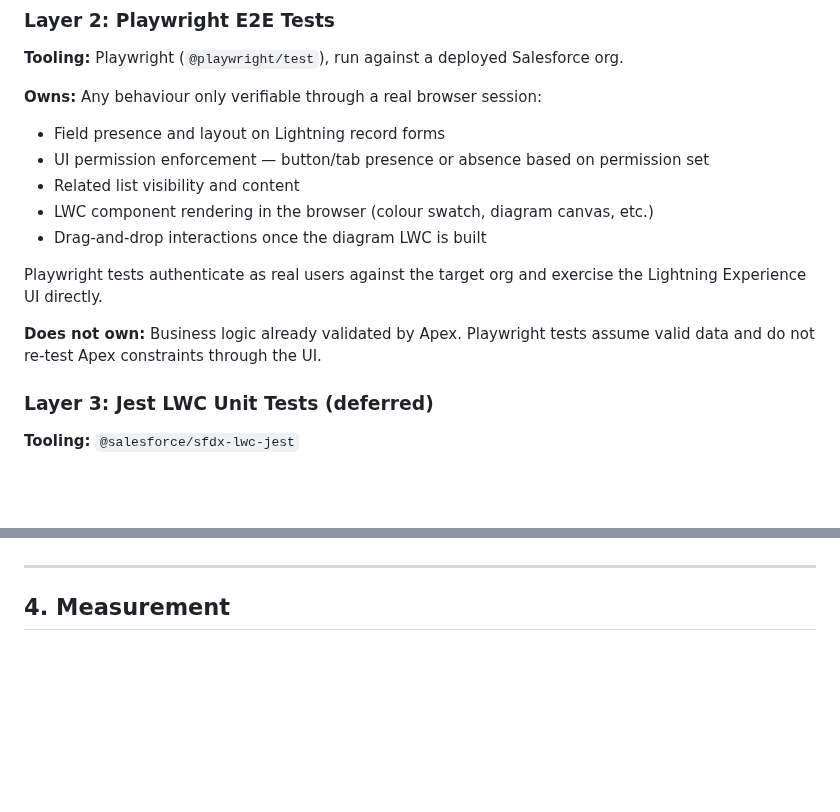
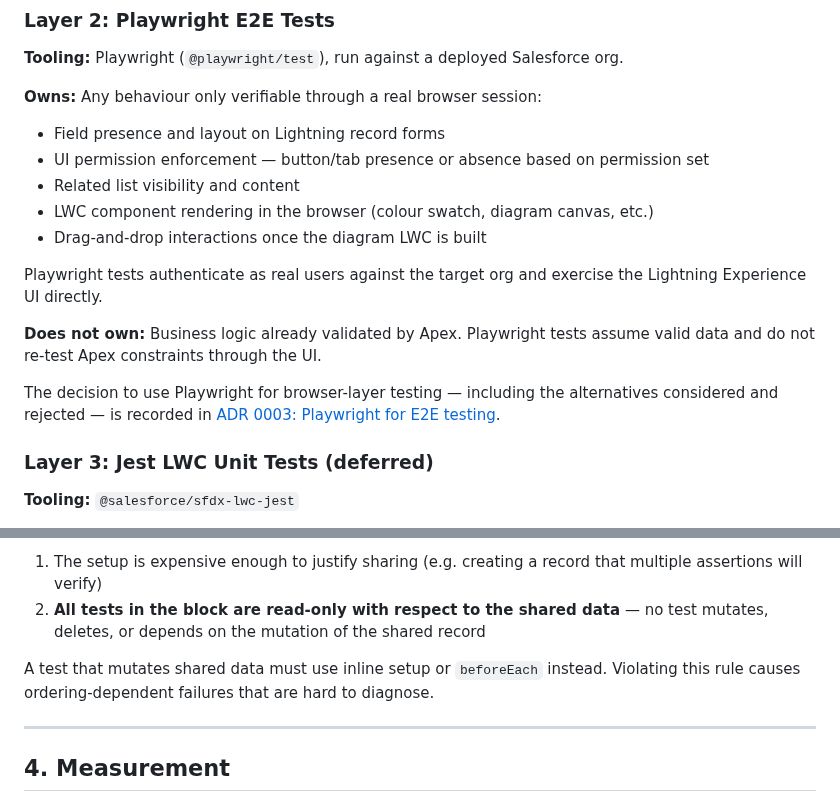
Before and after one commit to deniskrizanovic/sf_businesscapability, a Markdown page: docs/design/08-quality-plan.md, 2 parts joined by grey strips. GitHub-like rendering; blank space fills up the shorter version.

```diff
--- a/docs/design/08-quality-plan.md
+++ b/docs/design/08-quality-plan.md
@@ -162,6 +164,7 @@ for the same would be fragile and redundant.
 **Tooling:** Playwright (`@playwright/test`), run against a deployed Salesforce org.
 
 **Owns:** Any behaviour only verifiable through a real browser session:
+
 - Field presence and layout on Lightning record forms
 - UI permission enforcement — button/tab presence or absence based on permission set
 - Related list visibility and content
@@ -173,6 +176,8 @@ Lightning Experience UI directly.
 
 **Does not own:** Business logic already validated by Apex. Playwright tests assume
 valid data and do not re-test Apex constraints through the UI.
+
+The decision to use Playwright for browser-layer testing — including the alternatives considered and rejected — is recorded in [ADR 0003: Playwright for E2E testing](file:///Users/dkrizanovic/projects/businesscapabilitymap/docs/adr/0003-playwright-e2e-testing.md).
 
 ### Layer 3: Jest LWC Unit Tests (deferred)
 
@@ -203,5 +270,13 @@ authentication, data management, and `playwright.config.ts` walkthrough.
+1. The setup is expensive enough to justify sharing (e.g. creating a record that
+   multiple assertions will verify)
+2. **All tests in the block are read-only with respect to the shared data** — no
+   test mutates, deletes, or depends on the mutation of the shared record
+
+A test that mutates shared data must use inline setup or `beforeEach` instead.
+Violating this rule causes ordering-dependent failures that are hard to diagnose.
 
 ---
+
 
 ## 4. Measurement
 
```
Also changed, not shown: other parts of docs/design/08-quality-plan.md (+94 -28 lines), docs/design/08-testing-strategy-archived.md (+1 -1 lines).
